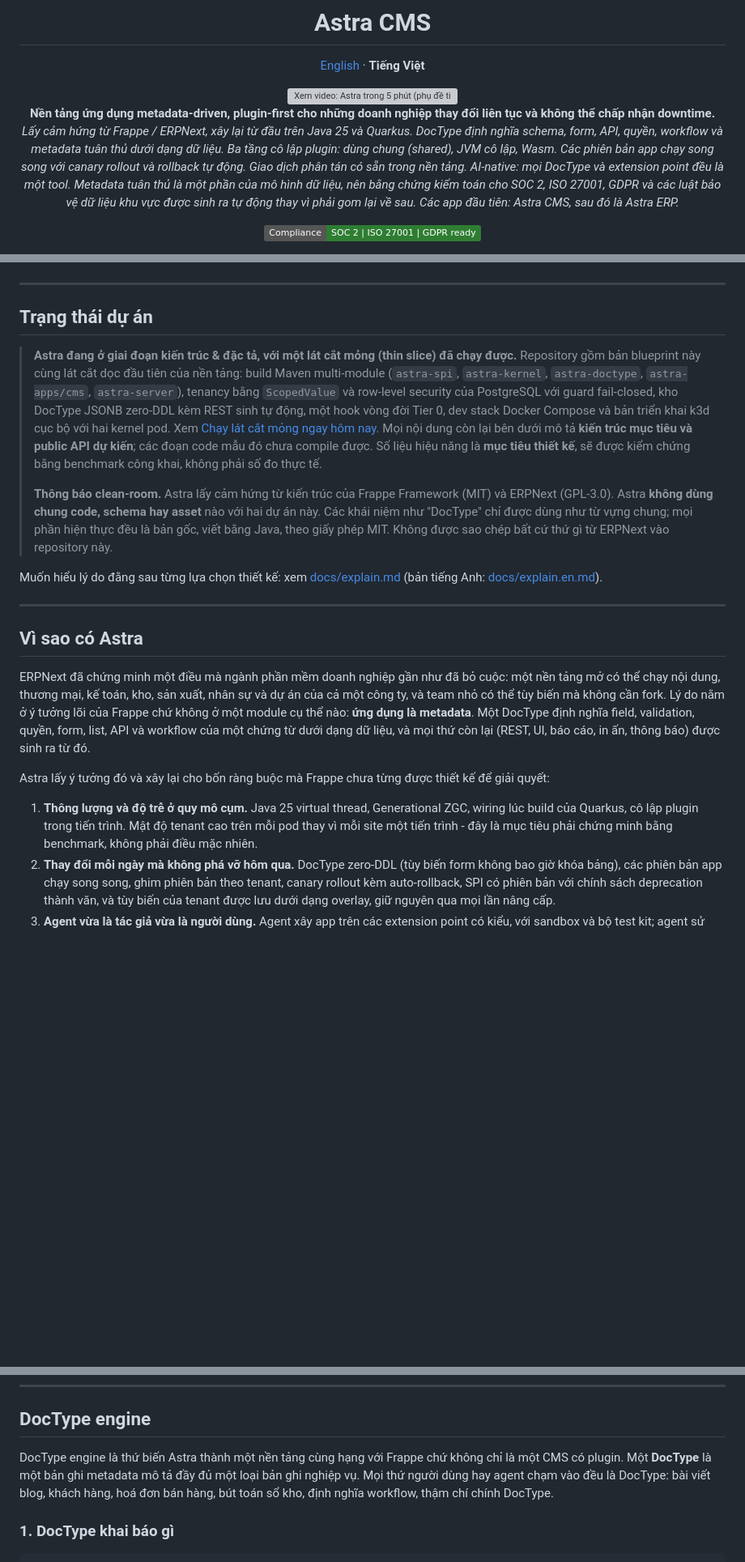
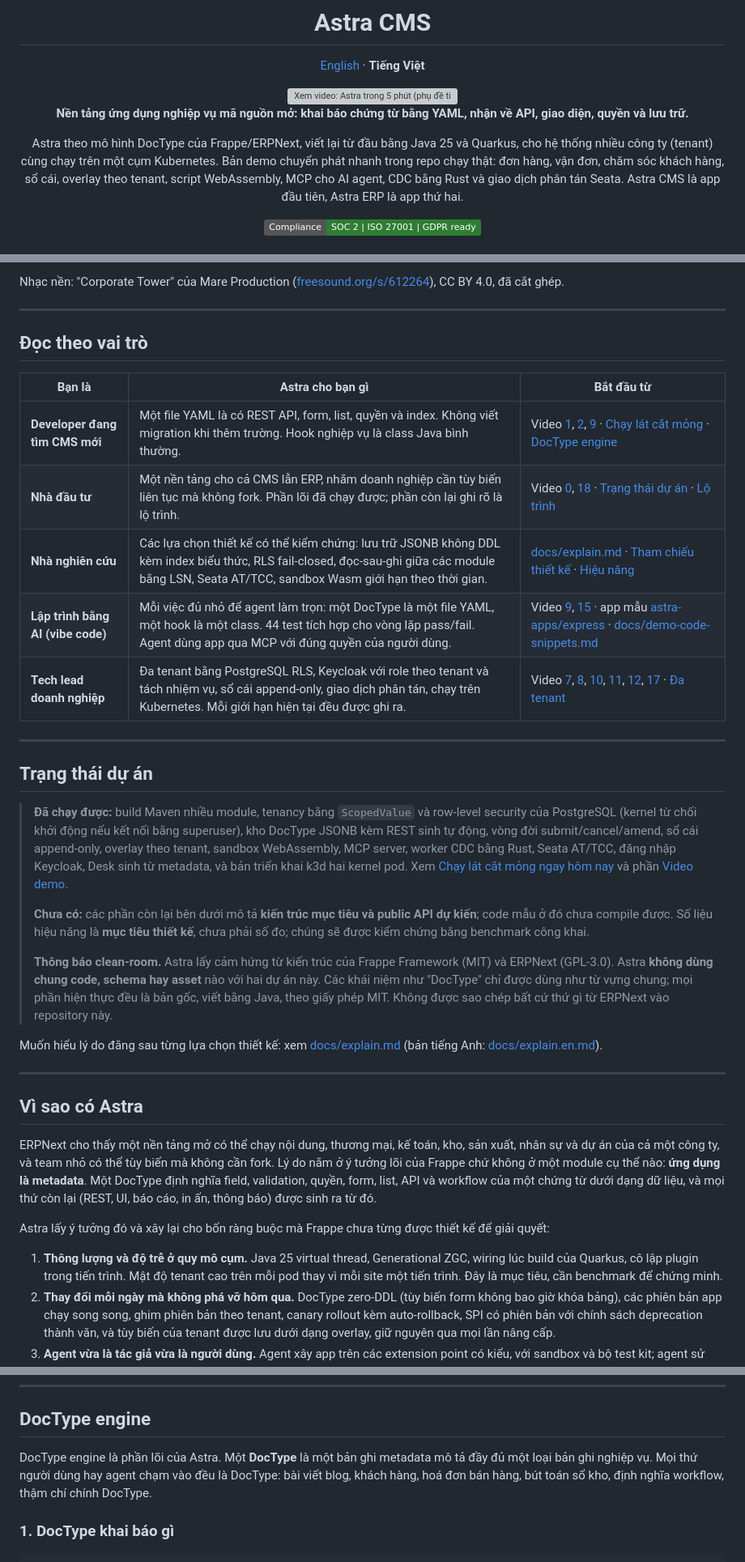
Before and after one commit to ZeroHostCMS/astra-cms, a Markdown page: README.vi.md, 3 parts joined by grey strips. Shown at 81% size. Drawn GitHub-style; badges without logos; blank space fills up the shorter version; grey boxes are pictures that could not be loaded.

```diff
--- a/README.vi.md
+++ b/README.vi.md
@@ -8,8 +8,9 @@
   <img src="docs/astra-intro-poster.jpg" width="820" alt="Xem video: Astra trong 5 phút (phụ đề tiếng Việt)">
 </a>
 
-**Nền tảng ứng dụng metadata-driven, plugin-first cho những doanh nghiệp thay đổi liên tục và không thể chấp nhận downtime.**
-*Lấy cảm hứng từ Frappe / ERPNext, xây lại từ đầu trên Java 25 và Quarkus. DocType định nghĩa schema, form, API, quyền, workflow và metadata tuân thủ dưới dạng dữ liệu. Ba tầng cô lập plugin: dùng chung (shared), JVM cô lập, Wasm. Các phiên bản app chạy song song với canary rollout và rollback tự động. Giao dịch phân tán có sẵn trong nền tảng. AI-native: mọi DocType và extension point đều là một tool. Metadata tuân thủ là một phần của mô hình dữ liệu, nên bằng chứng kiểm toán cho SOC 2, ISO 27001, GDPR và các luật bảo vệ dữ liệu khu vực được sinh ra tự động thay vì phải gom lại về sau. Các app đầu tiên: Astra CMS, sau đó là Astra ERP.*
+**Nền tảng ứng dụng nghiệp vụ mã nguồn mở: khai báo chứng từ bằng YAML, nhận về API, giao diện, quyền và lưu trữ.**
+
+Astra theo mô hình DocType của Frappe/ERPNext, viết lại từ đầu bằng Java 25 và Quarkus, cho hệ thống nhiều công ty (tenant) cùng chạy trên một cụm Kubernetes. Bản demo chuyển phát nhanh trong repo chạy thật: đơn hàng, vận đơn, chăm sóc khách hàng, sổ cái, overlay theo tenant, script WebAssembly, MCP cho AI agent, CDC bằng Rust và giao dịch phân tán Seata. Astra CMS là app đầu tiên, Astra ERP là app thứ hai.
 
 [![Compliance](https://img.shields.io/badge/Compliance-SOC%202%20%7C%20ISO%2027001%20%7C%20GDPR%20ready-2e7d32.svg)](#tuân-thủ-tích-hợp-sẵn-trong-metadata)
 
@@ -28,17 +132,30 @@
+Nhạc nền: "Corporate Tower" của Mare Production ([freesound.org/s/612264](https://freesound.org/s/612264/)), CC BY 4.0, đã cắt ghép.
+
+---
+
+## Đọc theo vai trò
+
+| Bạn là | Astra cho bạn gì | Bắt đầu từ |
+| --- | --- | --- |
+| **Developer đang tìm CMS mới** | Một file YAML là có REST API, form, list, quyền và index. Không viết migration khi thêm trường. Hook nghiệp vụ là class Java bình thường. | Video [1](https://media.zerohostcms.com/astra-cms/astra-video-1-quickstart-vi.mp4), [2](https://media.zerohostcms.com/astra-cms/astra-video-2-doctype-vi.mp4), [9](https://media.zerohostcms.com/astra-cms/astra-video-9-developer-vi.mp4) · [Chạy lát cắt mỏng](#chạy-lát-cắt-mỏng-ngay-hôm-nay) · [DocType engine](#doctype-engine) |
+| **Nhà đầu tư** | Một nền tảng cho cả CMS lẫn ERP, nhắm doanh nghiệp cần tùy biến liên tục mà không fork. Phần lõi đã chạy được; phần còn lại ghi rõ là lộ trình. | Video [0](https://media.zerohostcms.com/astra-cms/astra-video-0-teaser-vi.mp4), [18](https://media.zerohostcms.com/astra-cms/astra-video-18-roadmap-vi.mp4) · [Trạng thái dự án](#trạng-thái-dự-án) · [Lộ trình](#lộ-trình) |
+| **Nhà nghiên cứu** | Các lựa chọn thiết kế có thể kiểm chứng: lưu trữ JSONB không DDL kèm index biểu thức, RLS fail-closed, đọc-sau-ghi giữa các module bằng LSN, Seata AT/TCC, sandbox Wasm giới hạn theo thời gian. | [docs/explain.md](docs/explain.md) · [Tham chiếu thiết kế](#tham-chiếu-thiết-kế) · [Hiệu năng](#hiệu-năng-nguyên-tắc-và-mục-tiêu) |
+| **Lập trình bằng AI (vibe code)** | Mỗi việc đủ nhỏ để agent làm trọn: một DocType là một file YAML, một hook là một class. 44 test tích hợp cho vòng lặp pass/fail. Agent dùng app qua MCP với đúng quyền của người dùng. | Video [9](https://media.zerohostcms.com/astra-cms/astra-video-9-developer-vi.mp4), [15](https://media.zerohostcms.com/astra-cms/astra-video-15-mcp-vi.mp4) · app mẫu [astra-apps/express](astra-apps/express) · [docs/demo-code-snippets.md](docs/demo-code-snippets.md) |
+| **Tech lead doanh nghiệp** | Đa tenant bằng PostgreSQL RLS, Keycloak với role theo tenant và tách nhiệm vụ, sổ cái append-only, giao dịch phân tán, chạy trên Kubernetes. Mỗi giới hạn hiện tại đều được ghi ra. | Video [7](https://media.zerohostcms.com/astra-cms/astra-video-7-tenants-vi.mp4), [8](https://media.zerohostcms.com/astra-cms/astra-video-8-failclosed-vi.mp4), [10](https://media.zerohostcms.com/astra-cms/astra-video-10-k8s-vi.mp4), [11](https://media.zerohostcms.com/astra-cms/astra-video-11-keycloak-vi.mp4), [12](https://media.zerohostcms.com/astra-cms/astra-video-12-ledger-vi.mp4), [17](https://media.zerohostcms.com/astra-cms/astra-video-17-seata-vi.mp4) · [Đa tenant](#đa-tenant-multi-tenancy) |
 
 ---
 
 ## Trạng thái dự án
 
-> **Astra đang ở giai đoạn kiến trúc & đặc tả, với một lát cắt mỏng (thin slice) đã chạy được.** Repository
-> gồm bản blueprint này cùng lát cắt dọc đầu tiên của nền tảng: build Maven multi-module
-> (`astra-spi`, `astra-kernel`, `astra-doctype`, `astra-apps/cms`, `astra-server`), tenancy bằng
-> `ScopedValue` và row-level security của PostgreSQL với guard fail-closed, kho DocType JSONB zero-DDL
-> kèm REST sinh tự động, một hook vòng đời Tier 0, dev stack Docker Compose và bản triển khai k3d cục bộ
-> với hai kernel pod. Xem [Chạy lát cắt mỏng ngay hôm nay](#chạy-lát-cắt-mỏng-ngay-hôm-nay).
-> Mọi nội dung còn lại bên dưới mô tả **kiến trúc mục tiêu và public API dự kiến**; các đoạn code mẫu
-> đó chưa compile được. Số liệu hiệu năng là **mục tiêu thiết kế**, sẽ được kiểm chứng bằng benchmark
-> công khai, không phải số đo thực tế.
+> **Đã chạy được:** build Maven nhiều module, tenancy bằng `ScopedValue` và row-level security của PostgreSQL
+> (kernel từ chối khởi động nếu kết nối bằng superuser), kho DocType JSONB kèm REST sinh tự động, vòng đời
+> submit/cancel/amend, sổ cái append-only, overlay theo tenant, sandbox WebAssembly, MCP server, worker CDC bằng
+> Rust, Seata AT/TCC, đăng nhập Keycloak, Desk sinh từ metadata, và bản triển khai k3d hai kernel pod. Xem
+> [Chạy lát cắt mỏng ngay hôm nay](#chạy-lát-cắt-mỏng-ngay-hôm-nay) và phần [Video demo](#video-demo).
+>
+> **Chưa có:** các phần còn lại bên dưới mô tả **kiến trúc mục tiêu và public API dự kiến**; code mẫu ở đó chưa
+> compile được. Số liệu hiệu năng là **mục tiêu thiết kế**, chưa phải số đo; chúng sẽ được kiểm chứng bằng
+> benchmark công khai.
 >
 > **Thông báo clean-room.** Astra lấy cảm hứng từ kiến trúc của Frappe Framework (MIT) và ERPNext (GPL-3.0).
 > Astra **không dùng chung code, schema hay asset** nào với hai dự án này. Các khái niệm như "DocType" chỉ được dùng như từ vựng chung;
@@ -50,11 +167,11 @@ Muốn hiểu lý do đằng sau từng lựa chọn thiết kế: xem [docs/exp
 
 ## Vì sao có Astra
 
-ERPNext đã chứng minh một điều mà ngành phần mềm doanh nghiệp gần như đã bỏ cuộc: một nền tảng mở có thể chạy nội dung, thương mại, kế toán, kho, sản xuất, nhân sự và dự án của cả một công ty, và team nhỏ có thể tùy biến mà không cần fork. Lý do nằm ở ý tưởng lõi của Frappe chứ không ở một module cụ thể nào: **ứng dụng là metadata**. Một DocType định nghĩa field, validation, quyền, form, list, API và workflow của một chứng từ dưới dạng dữ liệu, và mọi thứ còn lại (REST, UI, báo cáo, in ấn, thông báo) được sinh ra từ đó.
+ERPNext cho thấy một nền tảng mở có thể chạy nội dung, thương mại, kế toán, kho, sản xuất, nhân sự và dự án của cả một công ty, và team nhỏ có thể tùy biến mà không cần fork. Lý do nằm ở ý tưởng lõi của Frappe chứ không ở một module cụ thể nào: **ứng dụng là metadata**. Một DocType định nghĩa field, validation, quyền, form, list, API và workflow của một chứng từ dưới dạng dữ liệu, và mọi thứ còn lại (REST, UI, báo cáo, in ấn, thông báo) được sinh ra từ đó.
 
 Astra lấy ý tưởng đó và xây lại cho bốn ràng buộc mà Frappe chưa từng được thiết kế để giải quyết:
 
-1. **Thông lượng và độ trễ ở quy mô cụm.** Java 25 virtual thread, Generational ZGC, wiring lúc build của Quarkus, cô lập plugin trong tiến trình. Mật độ tenant cao trên mỗi pod thay vì mỗi site một tiến trình - đây là mục tiêu phải chứng minh bằng benchmark, không phải điều mặc nhiên.
+1. **Thông lượng và độ trễ ở quy mô cụm.** Java 25 virtual thread, Generational ZGC, wiring lúc build của Quarkus, cô lập plugin trong tiến trình. Mật độ tenant cao trên mỗi pod thay vì mỗi site một tiến trình. Đây là mục tiêu, cần benchmark để chứng minh.
 2. **Thay đổi mỗi ngày mà không phá vỡ hôm qua.** DocType zero-DDL (tùy biến form không bao giờ khóa bảng), các phiên bản app chạy song song, ghim phiên bản theo tenant, canary rollout kèm auto-rollback, SPI có phiên bản với chính sách deprecation thành văn, và tùy biến của tenant được lưu dưới dạng overlay, giữ nguyên qua mọi lần nâng cấp.
 3. **Agent vừa là tác giả vừa là người dùng.** Agent xây app trên các extension point có kiểu, với sandbox và bộ test kit; agent sử dụng nền tảng qua bề mặt MCP tool sinh ra từ chính các DocType đó, dưới cùng cơ chế quyền và audit.
 4. **Tuân thủ là thuộc tính của metadata.** Mỗi field của DocType mang phân loại dữ liệu, thời hạn lưu giữ, cơ sở pháp lý và nơi lưu trữ dữ liệu (residency). Hồ sơ hoạt động xử lý dữ liệu, yêu cầu của chủ thể dữ liệu, lịch lưu giữ, audit trail và rà soát quyền truy cập đều được sinh ra từ metadata đó, nên đơn vị vận hành có thể đạt mức sẵn sàng SOC 2 Type II, ISO 27001 và GDPR mà không phải làm lại mô hình dữ liệu về sau.
@@ -130,7 +247,7 @@ Một ứng dụng Astra gồm một kernel cộng với một tập plugin ("ap
 
 ## DocType engine
 
-DocType engine là thứ biến Astra thành một nền tảng cùng hạng với Frappe chứ không chỉ là một CMS có plugin. Một **DocType** là một bản ghi metadata mô tả đầy đủ một loại bản ghi nghiệp vụ. Mọi thứ người dùng hay agent chạm vào đều là DocType: bài viết blog, khách hàng, hoá đơn bán hàng, bút toán sổ kho, định nghĩa workflow, thậm chí chính DocType.
+DocType engine là phần lõi của Astra. Một **DocType** là một bản ghi metadata mô tả đầy đủ một loại bản ghi nghiệp vụ. Mọi thứ người dùng hay agent chạm vào đều là DocType: bài viết blog, khách hàng, hoá đơn bán hàng, bút toán sổ kho, định nghĩa workflow, thậm chí chính DocType.
 
 ### 1. DocType khai báo gì
 
```
Also changed, not shown: other parts of README.vi.md (+108 -109 lines).
